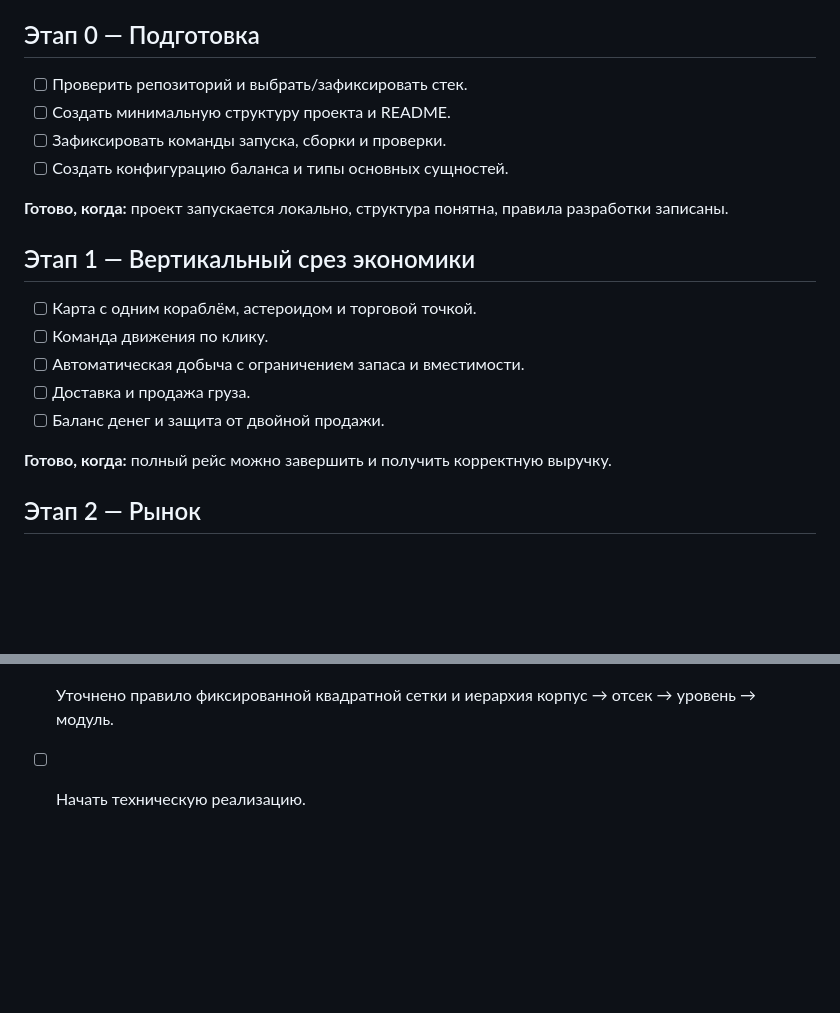
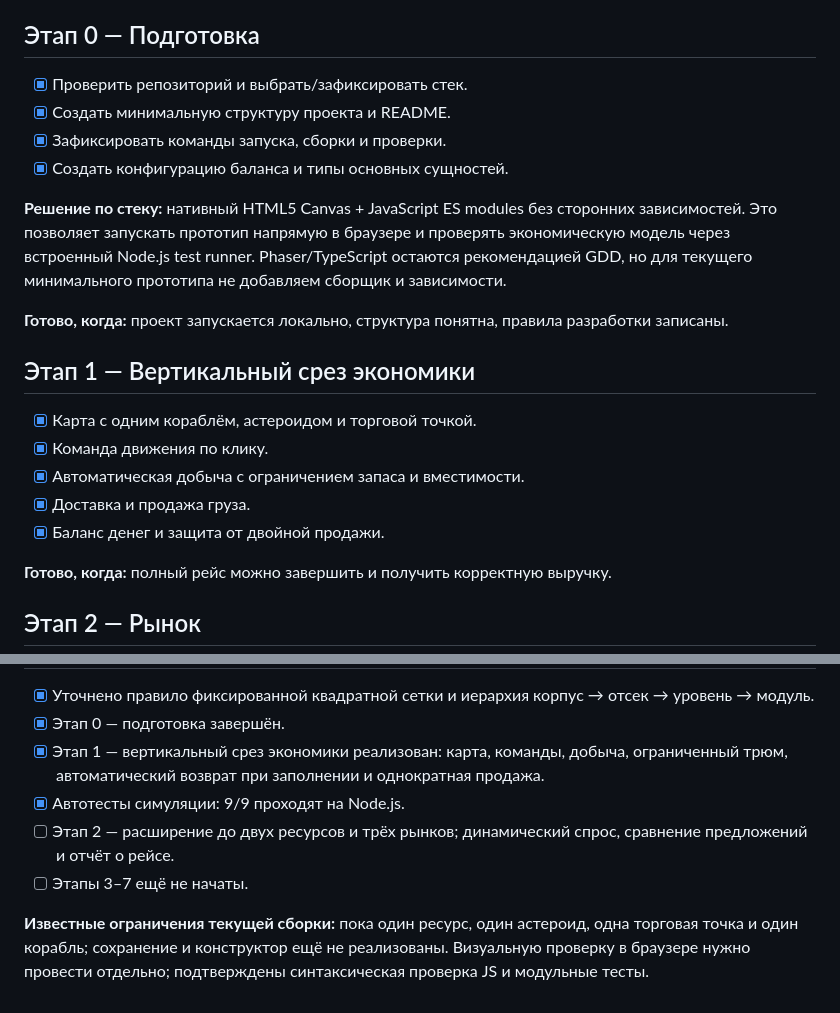
Before and after one commit to burduk-dev/per-aspera, a Markdown page: PLAN.md, 2 parts joined by grey strips. Drawn GitHub-style; blank space fills up the shorter version.

Commit message:
docs: mark setup and economy vertical slice complete

```diff
--- a/PLAN.md
+++ b/PLAN.md
@@ -12,19 +12,21 @@
 - После каждого завершённого этапа обновлять статус, решения и известные проблемы.
 
 ## Этап 0 — Подготовка
-- [ ] Проверить репозиторий и выбрать/зафиксировать стек.
-- [ ] Создать минимальную структуру проекта и README.
-- [ ] Зафиксировать команды запуска, сборки и проверки.
-- [ ] Создать конфигурацию баланса и типы основных сущностей.
+- [x] Проверить репозиторий и выбрать/зафиксировать стек.
+- [x] Создать минимальную структуру проекта и README.
+- [x] Зафиксировать команды запуска, сборки и проверки.
+- [x] Создать конфигурацию баланса и типы основных сущностей.
+
+**Решение по стеку:** нативный HTML5 Canvas + JavaScript ES modules без сторонних зависимостей. Это позволяет запускать прототип напрямую в браузере и проверять экономическую модель через встроенный Node.js test runner. Phaser/TypeScript остаются рекомендацией GDD, но для текущего минимального прототипа не добавляем сборщик и зависимости.
 
 **Готово, когда:** проект запускается локально, структура понятна, правила разработки записаны.
 
 ## Этап 1 — Вертикальный срез экономики
-- [ ] Карта с одним кораблём, астероидом и торговой точкой.
-- [ ] Команда движения по клику.
-- [ ] Автоматическая добыча с ограничением запаса и вместимости.
-- [ ] Доставка и продажа груза.
-- [ ] Баланс денег и защита от двойной продажи.
+- [x] Карта с одним кораблём, астероидом и торговой точкой.
+- [x] Команда движения по клику.
+- [x] Автоматическая добыча с ограничением запаса и вместимости.
+- [x] Доставка и продажа груза.
+- [x] Баланс денег и защита от двойной продажи.
 
 **Готово, когда:** полный рейс можно завершить и получить корректную выручку.
 
@@ -93,2 +95,8 @@
 - [x] Уточнено правило фиксированной квадратной сетки и иерархия корпус → отсек → уровень → модуль.
-- [ ] Начать техническую реализацию.
+- [x] Этап 0 — подготовка завершён.
+- [x] Этап 1 — вертикальный срез экономики реализован: карта, команды, добыча, ограниченный трюм, автоматический возврат при заполнении и однократная продажа.
+- [x] Автотесты симуляции: 9/9 проходят на Node.js.
+- [ ] Этап 2 — расширение до двух ресурсов и трёх рынков; динамический спрос, сравнение предложений и отчёт о рейсе.
+- [ ] Этапы 3–7 ещё не начаты.
+
+**Известные ограничения текущей сборки:** пока один ресурс, один астероид, одна торговая точка и один корабль; сохранение и конструктор ещё не реализованы. Визуальную проверку в браузере нужно провести отдельно; подтверждены синтаксическая проверка JS и модульные тесты.
```
Also changed, not shown: other parts of PLAN.md (+1 -1 lines).
